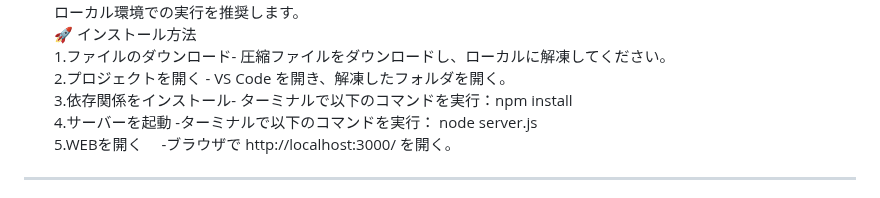
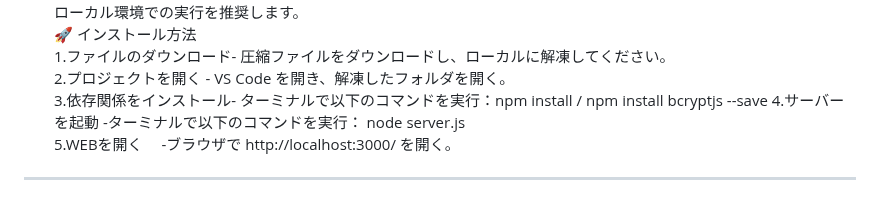
Before and after one commit to the-tsukasa/the-tsukasa.github.io, a Markdown page: README.md, the part around the change. Rendered like a GitHub page.

```diff
--- a/README.md
+++ b/README.md
@@ -8,7 +8,7 @@ YoBi - AIショッピングアシスタント　就職作品/HEW（展示用）
 🚀 インストール方法
 1.ファイルのダウンロード- 圧縮ファイルをダウンロードし、ローカルに解凍してください。
 2.プロジェクトを開く   - VS Code を開き、解凍したフォルダを開く。
-3.依存関係をインストール- ターミナルで以下のコマンドを実行：npm install
+3.依存関係をインストール- ターミナルで以下のコマンドを実行：npm install   /  npm install bcryptjs --save
 4.サーバーを起動         -ターミナルで以下のコマンドを実行： node server.js
 5.WEBを開く　	     -ブラウザで http://localhost:3000/ を開く。
 ---
```
